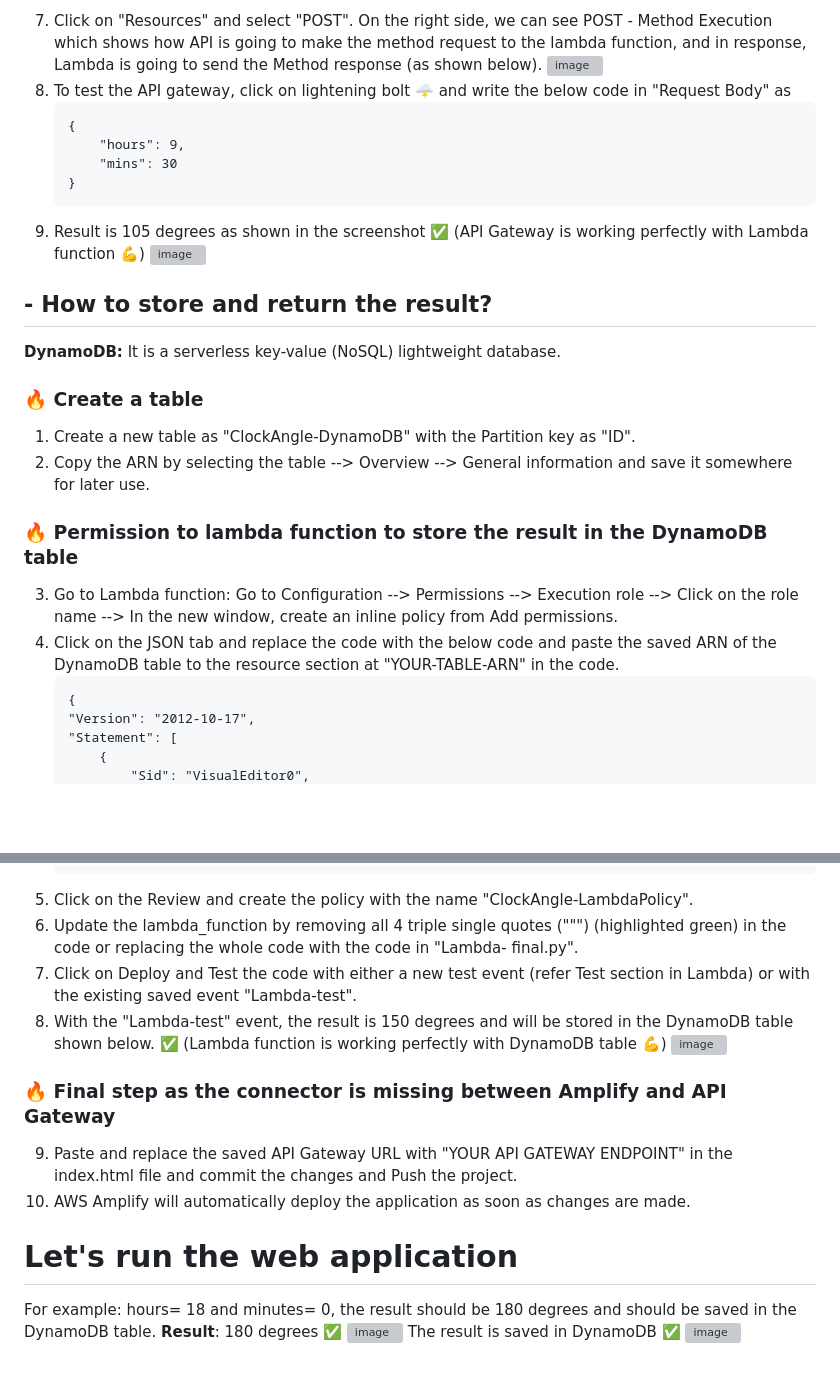
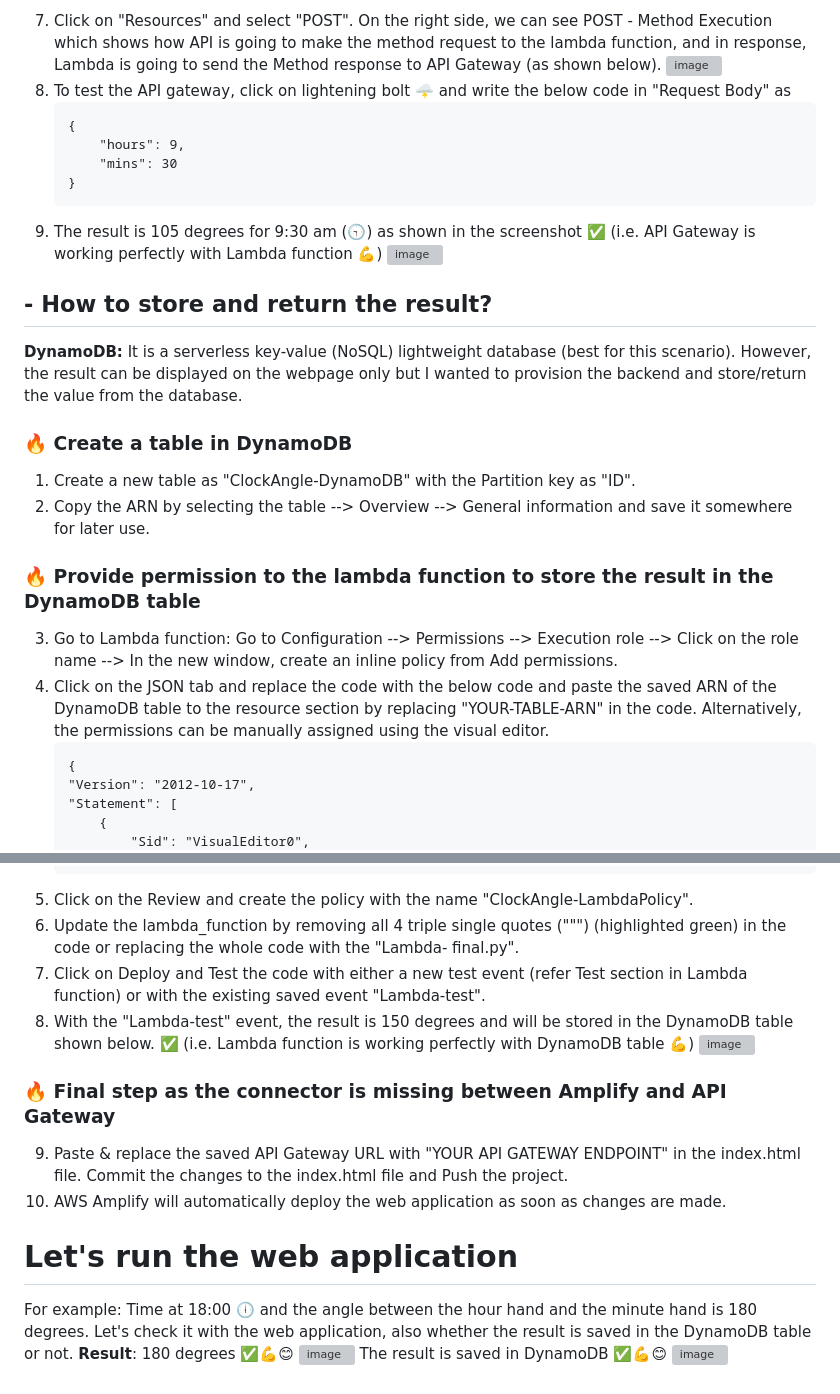
Before and after one commit to lovesh-bishnoi/AWS-Serverless-WebApp, a Markdown page: README.md, 2 parts joined by grey strips. Drawn GitHub-style; blank space fills up the shorter version; grey boxes are pictures that could not be loaded.

````diff
--- a/README.md
+++ b/README.md
@@ -74,5 +73,5 @@ The result will be shown in a pop-up as 120 degrees and also saved to a DynamoDB
 
-7. Click on "Resources" and select "POST". On the right side, we can see POST - Method Execution which shows how API is going to make the method request to the lambda function, and in response, Lambda is going to send the Method response (as shown below).
+7. Click on "Resources" and select "POST". On the right side, we can see POST - Method Execution which shows how API is going to make the method request to the lambda function, and in response, Lambda is going to send the Method response to API Gateway (as shown below).
    ![image](https://user-images.githubusercontent.com/64860326/212972448-5ab0a9ac-3283-4a5c-84b6-ac2768940b1c.png)
 8. To test the API gateway, click on lightening bolt 🌩️ and write the below code in "Request Body" as
       ```
@@ -81,22 +80,22 @@ The result will be shown in a pop-up as 120 degrees and also saved to a DynamoDB
           "mins": 30
       }
       ```
-9. Result is 105 degrees as shown in the screenshot ✅ (API Gateway is working perfectly with Lambda function 💪)
+9. The result is 105 degrees for 9:30 am (🕤) as shown in the screenshot ✅ (i.e. API Gateway is working perfectly with Lambda function 💪)
    ![image](https://user-images.githubusercontent.com/64860326/212973818-f362e455-211d-40a3-b8d8-6492858ea135.png)
 
 ## - How to store and return the result?
 
-**DynamoDB:** It is a serverless key-value (NoSQL) lightweight database.
+**DynamoDB:** It is a serverless key-value (NoSQL) lightweight database (best for this scenario). However, the result can be displayed on the webpage only but I wanted to provision the backend and store/return the value from the database.
 
-###  🔥 Create a table
+###  🔥 Create a table in DynamoDB
 
 1. Create a new table as "ClockAngle-DynamoDB" with the Partition key as "ID".
 2. Copy the ARN by selecting the table --> Overview --> General information and save it somewhere for later use.
 
-###  🔥 Permission to lambda function to store the result in the DynamoDB table
+###  🔥 Provide permission to the lambda function to store the result in the DynamoDB table
 
 3. Go to Lambda function: Go to Configuration --> Permissions --> Execution role --> Click on the role name --> In the new window, create an inline policy from Add permissions.
-4. Click on the JSON tab and replace the code with the below code and paste the saved ARN of the DynamoDB table to the resource section at "YOUR-TABLE-ARN" in the code.
+4. Click on the JSON tab and replace the code with the below code and paste the saved ARN of the DynamoDB table to the resource section by replacing "YOUR-TABLE-ARN" in the code. Alternatively, the permissions can be manually assigned using the visual editor.
       ```
       {
       "Version": "2012-10-17",
@@ -118,19 +117,19 @@ The result will be shown in a pop-up as 120 degrees and also saved to a DynamoDB
       }}
       ```
 5. Click on the Review and create the policy with the name "ClockAngle-LambdaPolicy".
-6. Update the lambda_function by removing all 4 triple single quotes (""") (highlighted green) in the code or replacing the whole code with the code in "Lambda-            final.py".
-7. Click on Deploy and Test the code with either a new test event (refer Test section in Lambda) or with the existing saved event "Lambda-test".
-8. With the "Lambda-test" event, the result is 150 degrees and will be stored in the DynamoDB table shown below. ✅ (Lambda function is working perfectly with DynamoDB table 💪)
+6. Update the lambda_function by removing all 4 triple single quotes (""") (highlighted green) in the code or replacing the whole code with the "Lambda-            final.py".
+7. Click on Deploy and Test the code with either a new test event (refer Test section in Lambda function) or with the existing saved event "Lambda-test".
+8. With the "Lambda-test" event, the result is 150 degrees and will be stored in the DynamoDB table shown below. ✅ (i.e. Lambda function is working perfectly with DynamoDB table 💪)
    ![image](https://user-images.githubusercontent.com/64860326/212983331-0468314d-0204-451b-bdc1-c25d7634b84f.png)
 
 ###  🔥 Final step as the connector is missing between Amplify and API Gateway
-9. Paste and replace the saved API Gateway URL with "YOUR API GATEWAY ENDPOINT" in the index.html file and commit the changes and Push the project.
-10. AWS Amplify will automatically deploy the application as soon as changes are made.
+9. Paste & replace the saved API Gateway URL with "YOUR API GATEWAY ENDPOINT" in the index.html file. Commit the changes to the index.html file and Push the project.
+10. AWS Amplify will automatically deploy the web application as soon as changes are made.
 
 # Let's run the web application
 
-  For example: hours= 18 and minutes= 0, the result should be 180 degrees and should be saved in the DynamoDB table.
-  **Result**: 180 degrees ✅
+  For example: Time at 18:00 🕕 and the angle between the hour hand and the minute hand is 180 degrees. Let's check it with the web application, also whether the result is saved in the DynamoDB table or not.
+  **Result**: 180 degrees ✅💪😊
   ![image](https://user-images.githubusercontent.com/64860326/212993902-1adc7d8c-9227-4521-a4cc-b745e71c6e06.png)
-  The result is saved in DynamoDB ✅
+  The result is saved in DynamoDB ✅💪😊
   ![image](https://user-images.githubusercontent.com/64860326/212994409-8b144341-5570-431d-9248-cc49c55bac2e.png)
````
Also changed, not shown: other parts of README.md (+11 -12 lines).
